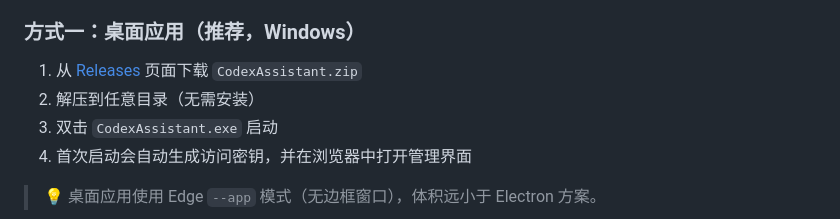
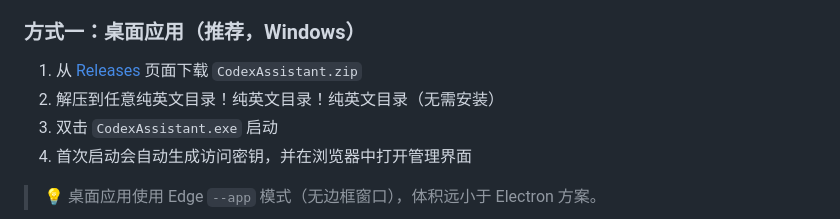
Before and after one commit to muyun1314/codex-assistant, a Markdown page: README.md, the part around the change. Rendered like a GitHub page.

```diff
--- a/README.md
+++ b/README.md
@@ -40,7 +40,7 @@ Codex Assistant 在两者之间**双向转换** — 包含流式 SSE、工具调
 ### 方式一：桌面应用（推荐，Windows）
 
 1. 从 [Releases](https://github.com/wujfeng712-ui/Codex-Assistant/releases) 页面下载 `CodexAssistant.zip`
-2. 解压到任意目录（无需安装）
+2. 解压到任意纯英文目录！纯英文目录！纯英文目录（无需安装）
 3. 双击 `CodexAssistant.exe` 启动
 4. 首次启动会自动生成访问密钥，并在浏览器中打开管理界面
 
```
